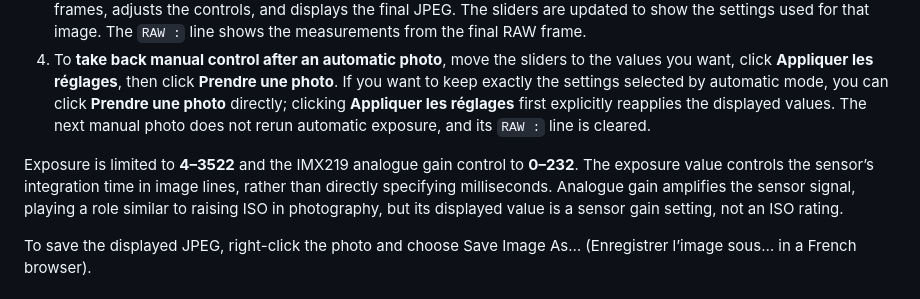
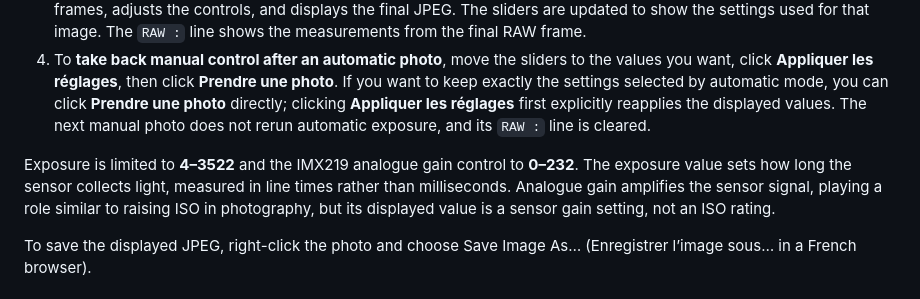
Before and after one commit to philippe86220/imx219-camera-auto-exposure-v2, a Markdown page: README.md, the part around the change. Rendered like a GitHub page.

Commit message:
Update exposure value description in README
Clarified the explanation of exposure value and its measurement in line times instead of milliseconds.

```diff
--- a/README.md
+++ b/README.md
@@ -11,7 +11,7 @@ The familiar manual mode is still available. You can set exposure and analogue g
 3. For an **automatic photo**, click **Photo avec exposition automatique**. There is no need to click **Appliquer les réglages** first: the algorithm starts from whichever settings are currently applied to the camera, measures successive RAW frames, adjusts the controls, and displays the final JPEG. The sliders are updated to show the settings used for that image. The `RAW :` line shows the measurements from the final RAW frame.
 4. To **take back manual control after an automatic photo**, move the sliders to the values you want, click **Appliquer les réglages**, then click **Prendre une photo**. If you want to keep exactly the settings selected by automatic mode, you can click **Prendre une photo** directly; clicking **Appliquer les réglages** first explicitly reapplies the displayed values. The next manual photo does not rerun automatic exposure, and its `RAW :` line is cleared.
 
-Exposure is limited to **4–3522** and the IMX219 analogue gain control to **0–232**. The exposure value controls the sensor’s integration time in image lines, rather than directly specifying milliseconds. Analogue gain amplifies the sensor signal, playing a role similar to raising ISO in photography, but its displayed value is a sensor gain setting, not an ISO rating.
+Exposure is limited to **4–3522** and the IMX219 analogue gain control to **0–232**. The exposure value sets how long the sensor collects light, measured in line times rather than milliseconds. Analogue gain amplifies the sensor signal, playing a role similar to raising ISO in photography, but its displayed value is a sensor gain setting, not an ISO rating.
 
 To save the displayed JPEG, right-click the photo and choose Save Image As… (Enregistrer l’image sous… in a French browser).
 
```
